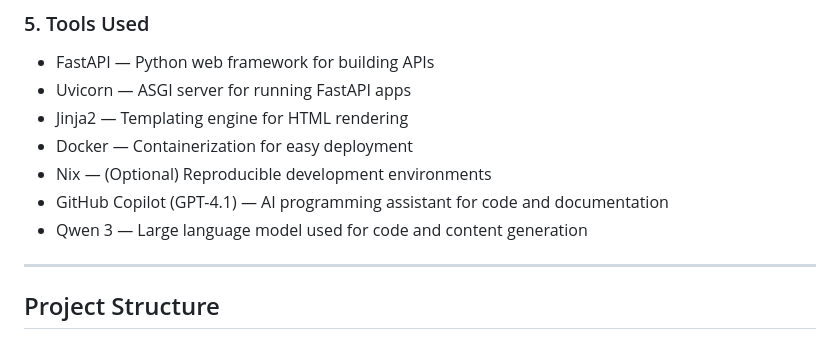
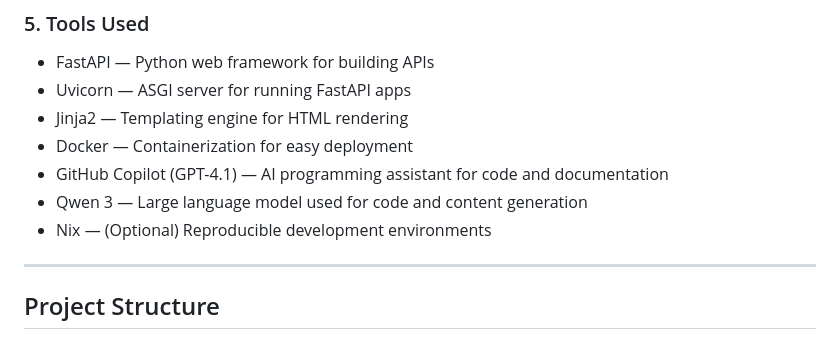
Before and after one commit to fisherrjd/Coffee_Problem, a Markdown page: README.md, the part around the change. GitHub-like rendering.

Commit message:
update ordering

```diff
--- a/README.md
+++ b/README.md
@@ -82,9 +82,9 @@ A web app and API to help a group of coffee drinkers fairly decide whose turn it
 - Uvicorn — ASGI server for running FastAPI apps
 - Jinja2 — Templating engine for HTML rendering
 - Docker — Containerization for easy deployment
-- Nix — (Optional) Reproducible development environments
 - GitHub Copilot (GPT-4.1) — AI programming assistant for code and documentation
 - Qwen 3 — Large language model used for code and content generation
+- Nix — (Optional) Reproducible development environments
 
 ---
 
```
